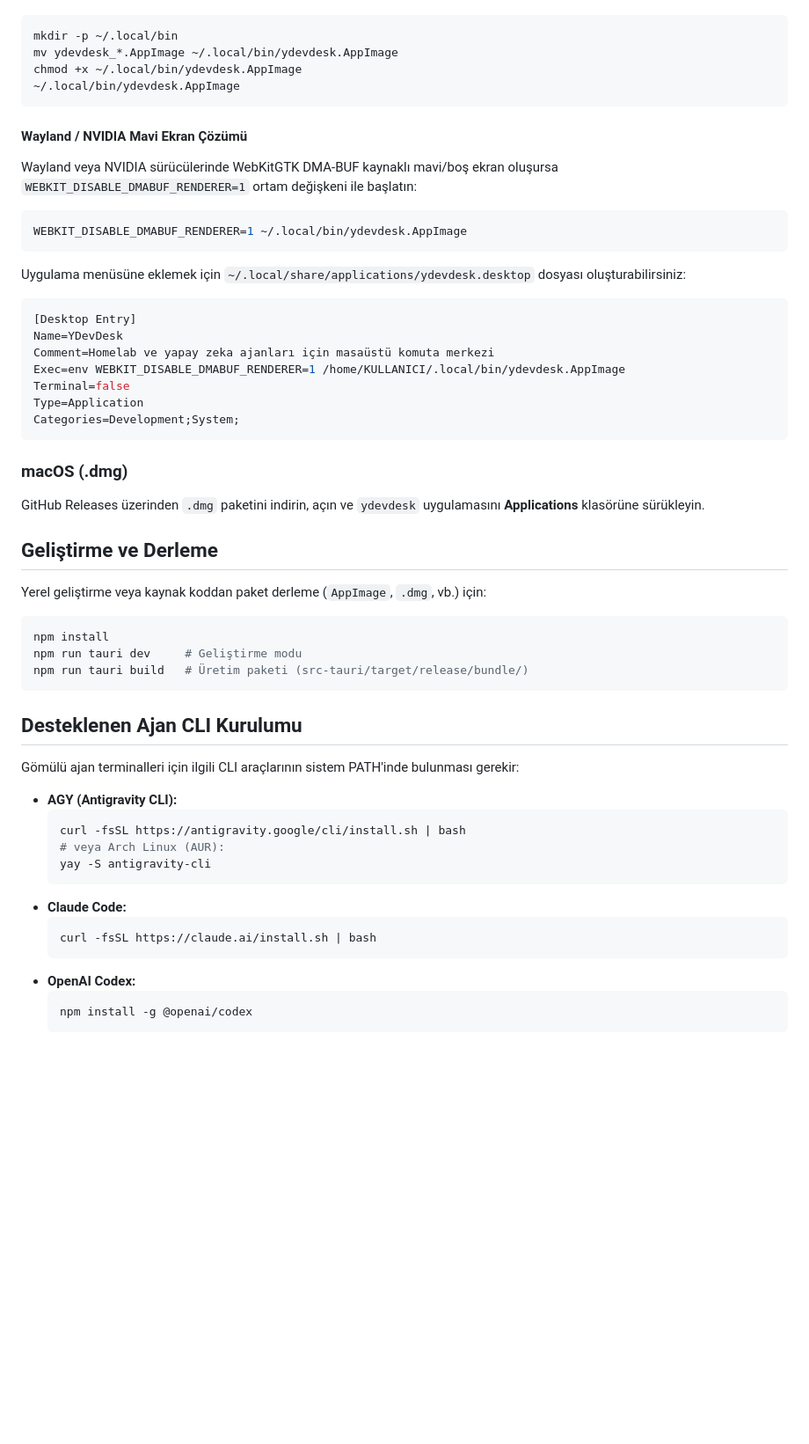
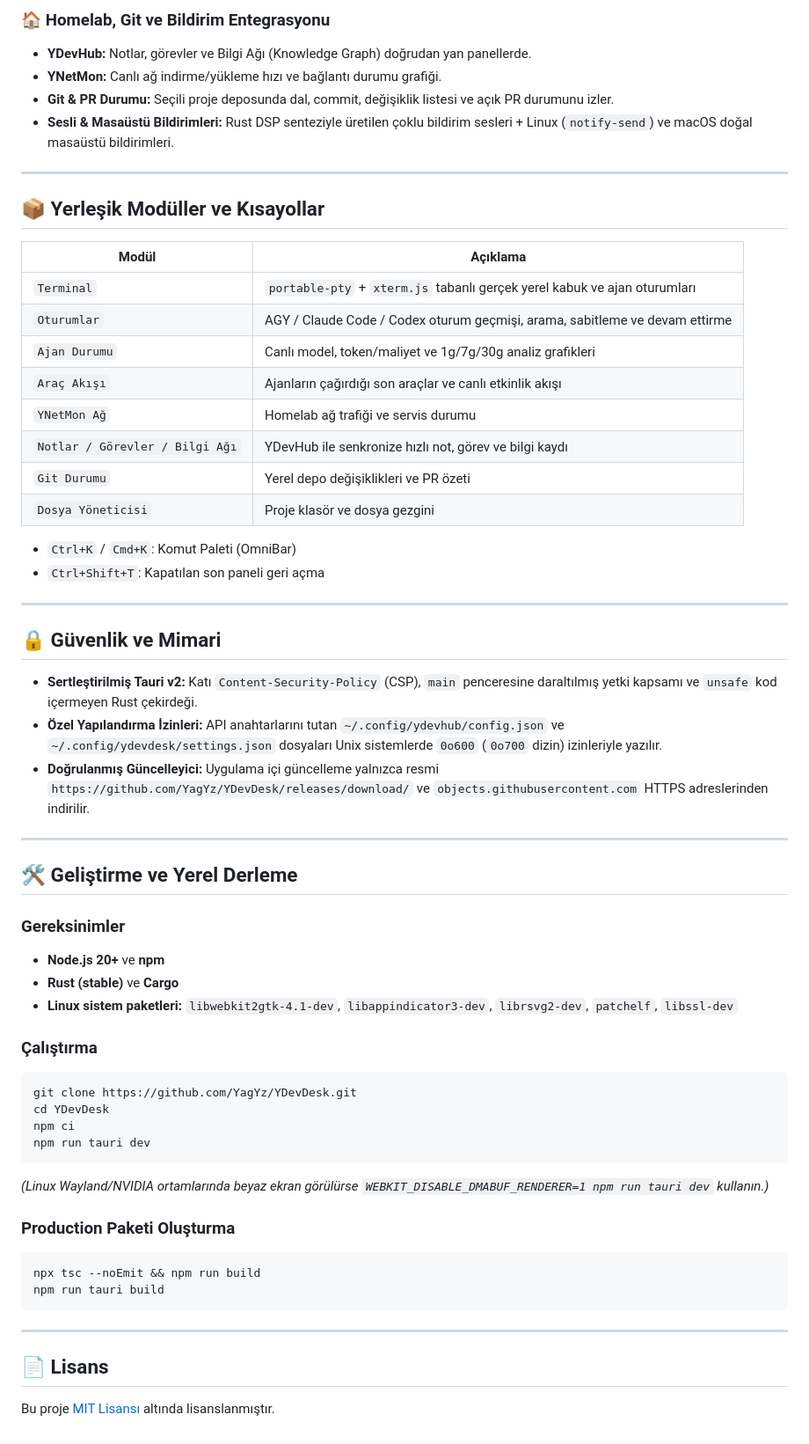
Before and after one commit to YagYz/YDevDesk, a Markdown page: README.md, the part around one of its changes. Shown at 88% size. Rendered like a GitHub page; blank space fills up the shorter version.

Commit message:
chore(security,packaging): harden updater/CSP/permissions, add install.sh, GitHub Pages site, APT/AUR workflows, and clean README

````diff
--- a/README.md
+++ b/README.md
@@ -28,56 +51,64 @@ GitHub Releases üzerinden `.AppImage` dosyasını indirip çalıştırılabilir
+### 🏠 Homelab, Git ve Bildirim Entegrasyonu
+- **YDevHub:** Notlar, görevler ve Bilgi Ağı (Knowledge Graph) doğrudan yan panellerde.
+- **YNetMon:** Canlı ağ indirme/yükleme hızı ve bağlantı durumu grafiği.
+- **Git & PR Durumu:** Seçili proje deposunda dal, commit, değişiklik listesi ve açık PR durumunu izler.
+- **Sesli & Masaüstü Bildirimleri:** Rust DSP senteziyle üretilen çoklu bildirim sesleri + Linux (`notify-send`) ve macOS doğal masaüstü bildirimleri.
+
+---
+
+## 📦 Yerleşik Modüller ve Kısayollar
+
+| Modül | Açıklama |
+|---|---|
+| `Terminal` | `portable-pty` + `xterm.js` tabanlı gerçek yerel kabuk ve ajan oturumları |
+| `Oturumlar` | AGY / Claude Code / Codex oturum geçmişi, arama, sabitleme ve devam ettirme |
+| `Ajan Durumu` | Canlı model, token/maliyet ve 1g/7g/30g analiz grafikleri |
+| `Araç Akışı` | Ajanların çağırdığı son araçlar ve canlı etkinlik akışı |
+| `YNetMon Ağ` | Homelab ağ trafiği ve servis durumu |
+| `Notlar / Görevler / Bilgi Ağı` | YDevHub ile senkronize hızlı not, görev ve bilgi kaydı |
+| `Git Durumu` | Yerel depo değişiklikleri ve PR özeti |
+| `Dosya Yöneticisi` | Proje klasör ve dosya gezgini |
+
+- `Ctrl+K` / `Cmd+K`: Komut Paleti (OmniBar)
+- `Ctrl+Shift+T`: Kapatılan son paneli geri açma
+
+---
+
+## 🔒 Güvenlik ve Mimari
+
+- **Sertleştirilmiş Tauri v2:** Katı `Content-Security-Policy` (CSP), `main` penceresine daraltılmış yetki kapsamı ve `unsafe` kod içermeyen Rust çekirdeği.
+- **Özel Yapılandırma İzinleri:** API anahtarlarını tutan `~/.config/ydevhub/config.json` ve `~/.config/ydevdesk/settings.json` dosyaları Unix sistemlerde `0o600` (`0o700` dizin) izinleriyle yazılır.
+- **Doğrulanmış Güncelleyici:** Uygulama içi güncelleme yalnızca resmi `https://github.com/YagYz/YDevDesk/releases/download/` ve `objects.githubusercontent.com` HTTPS adreslerinden indirilir.
+
+---
+
+## 🛠️ Geliştirme ve Yerel Derleme
+
+### Gereksinimler
+- **Node.js 20+** ve **npm**
+- **Rust (stable)** ve **Cargo**
+- **Linux sistem paketleri:** `libwebkit2gtk-4.1-dev`, `libappindicator3-dev`, `librsvg2-dev`, `patchelf`, `libssl-dev`
+
+### Çalıştırma
 
 ```bash
-mkdir -p ~/.local/bin
-mv ydevdesk_*.AppImage ~/.local/bin/ydevdesk.AppImage
-chmod +x ~/.local/bin/ydevdesk.AppImage
-~/.local/bin/ydevdesk.AppImage
+git clone https://github.com/YagYz/YDevDesk.git
+cd YDevDesk
+npm ci
+npm run tauri dev
 ```
 
-#### Wayland / NVIDIA Mavi Ekran Çözümü
-Wayland veya NVIDIA sürücülerinde WebKitGTK DMA-BUF kaynaklı mavi/boş ekran oluşursa `WEBKIT_DISABLE_DMABUF_RENDERER=1` ortam değişkeni ile başlatın:
+*(Linux Wayland/NVIDIA ortamlarında beyaz ekran görülürse `WEBKIT_DISABLE_DMABUF_RENDERER=1 npm run tauri dev` kullanın.)*
+
+### Production Paketi Oluşturma
 
 ```bash
-WEBKIT_DISABLE_DMABUF_RENDERER=1 ~/.local/bin/ydevdesk.AppImage
+npx tsc --noEmit && npm run build
+npm run tauri build
 ```
 
-Uygulama menüsüne eklemek için `~/.local/share/applications/ydevdesk.desktop` dosyası oluşturabilirsiniz:
+---
 
-```ini
-[Desktop Entry]
-Name=YDevDesk
-Comment=Homelab ve yapay zeka ajanları için masaüstü komuta merkezi
-Exec=env WEBKIT_DISABLE_DMABUF_RENDERER=1 /home/KULLANICI/.local/bin/ydevdesk.AppImage
-Terminal=false
-Type=Application
-Categories=Development;System;
-```
+## 📄 Lisans
 
-### macOS (.dmg)
-GitHub Releases üzerinden `.dmg` paketini indirin, açın ve `ydevdesk` uygulamasını **Applications** klasörüne sürükleyin.
-
-## Geliştirme ve Derleme
-Yerel geliştirme veya kaynak koddan paket derleme (`AppImage`, `.dmg`, vb.) için:
-
-```bash
-npm install
-npm run tauri dev     # Geliştirme modu
-npm run tauri build   # Üretim paketi (src-tauri/target/release/bundle/)
-```
-
-## Desteklenen Ajan CLI Kurulumu
-Gömülü ajan terminalleri için ilgili CLI araçlarının sistem PATH'inde bulunması gerekir:
-
-- **AGY (Antigravity CLI):**
-  ```bash
-  curl -fsSL https://antigravity.google/cli/install.sh | bash
-  # veya Arch Linux (AUR):
-  yay -S antigravity-cli
-  ```
-- **Claude Code:**
-  ```bash
-  curl -fsSL https://claude.ai/install.sh | bash
-  ```
-- **OpenAI Codex:**
-  ```bash
-  npm install -g @openai/codex
-  ```
+Bu proje [MIT Lisansı](LICENSE) altında lisanslanmıştır.
````
Also changed, not shown: other parts of README.md (+43 -20 lines), docs/screenshots/workspace.png (added), 9 other files.
